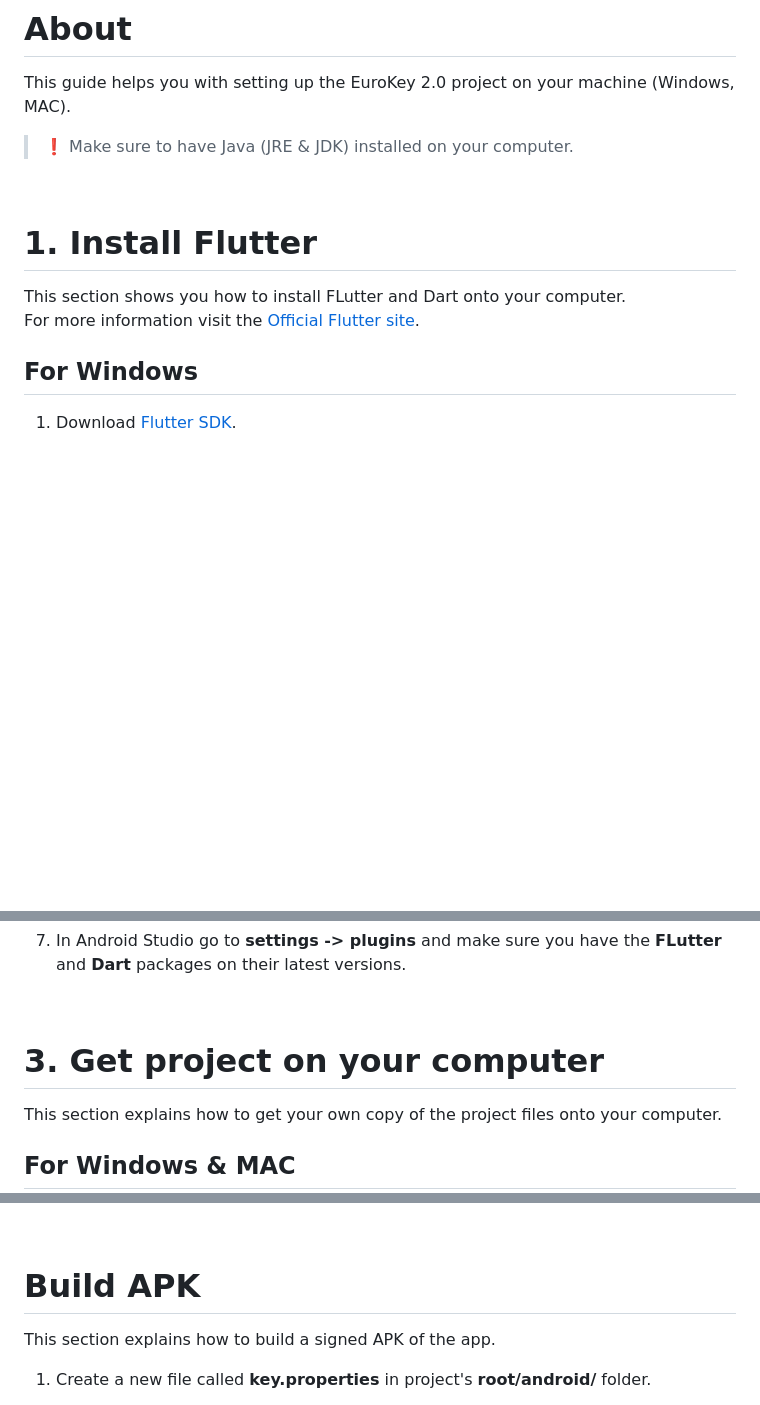
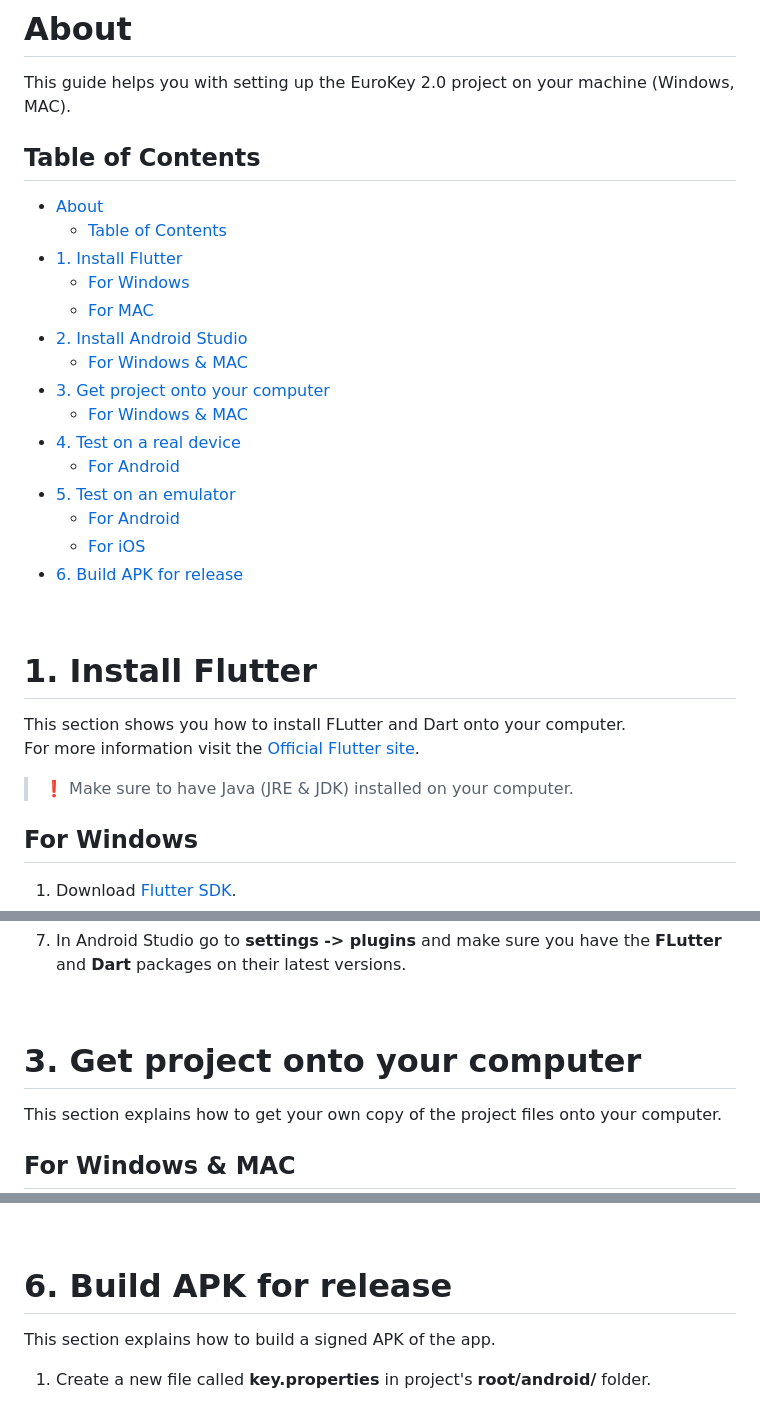
Before and after one commit to euroklicenka/euroklicenka, a Markdown page: Manuály/Project Setup Guide.md, 3 parts joined by grey strips. Rendered like a GitHub page; blank space fills up the shorter version.

Commit message:
EUR2-132 Added table of contents
* Added a table of contents to the top of the manual
* Adjusted headers of some sections.

```diff
--- a/Manuály/Project Setup Guide.md
+++ b/Manuály/Project Setup Guide.md
@@ -2,7 +2,24 @@
 # About
 
 This guide helps you with setting up the EuroKey 2.0 project on your machine (Windows, MAC).
-> ❗ Make sure to have Java (JRE & JDK) installed on your computer.
+
+## Table of Contents
+
+- [About](#about)
+  - [Table of Contents](#table-of-contents)
+- [1. Install Flutter](#1-install-flutter)
+  - [For Windows](#for-windows)
+  - [For MAC](#for-mac)
+- [2. Install Android Studio](#2-install-android-studio)
+  - [For Windows \& MAC](#for-windows--mac)
+- [3. Get project onto your computer](#3-get-project-onto-your-computer)
+  - [For Windows \& MAC](#for-windows--mac-1)
+- [4. Test on a real device](#4-test-on-a-real-device)
+  - [For Android](#for-android)
+- [5. Test on an emulator](#5-test-on-an-emulator)
+  - [For Android](#for-android-1)
+  - [For iOS](#for-ios)
+- [6. Build APK for release](#6-build-apk-for-release)
 
 &nbsp;
 
@@ -11,6 +28,8 @@ This guide helps you with setting up the EuroKey 2.0 project on your machine (Wi
 This section shows you how to install FLutter and Dart onto your computer.
 \
 For more information visit the [Official Flutter site](https://docs.flutter.dev/get-started/install).
+
+> ❗ Make sure to have Java (JRE & JDK) installed on your computer.
 
 ## For Windows
 
@@ -77,7 +96,7 @@ If flutter doctor says CocoaPods is not installed, open the terminal and run `br
 
 &nbsp;
 
-# 3. Get project on your computer
+# 3. Get project onto your computer
 
 This section explains how to get your own copy of the project files onto your computer.
 
@@ -140,7 +159,7 @@ This section explains how to test the project on a simulated device.
 
 &nbsp;
 
-# Build APK
+# 6. Build APK for release
 
 This section explains how to build a signed APK of the app.
 
```
